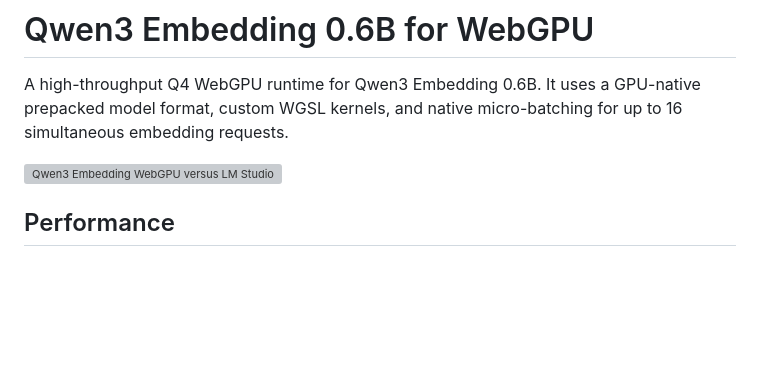
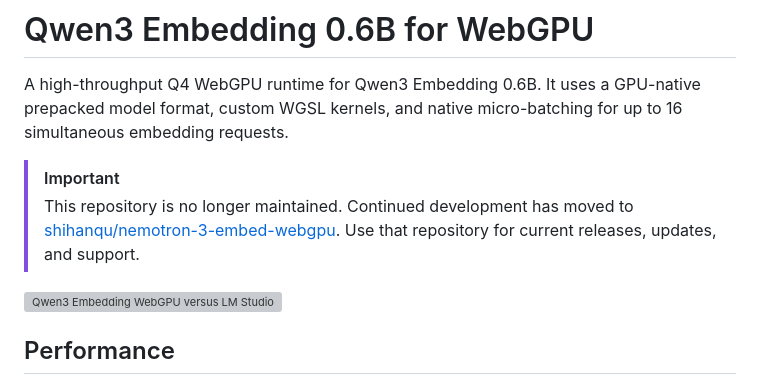
Before and after one commit to shihanqu/qwen3-embedding-webgpu-prepacked, a Markdown page: README.md, the part around the change. GitHub-like rendering; blank space fills up the shorter version; grey boxes are pictures that could not be loaded.

Commit message:
Add repository maintenance notice

```diff
--- a/README.md
+++ b/README.md
@@ -1,6 +1,9 @@
 # Qwen3 Embedding 0.6B for WebGPU
 
 A high-throughput Q4 WebGPU runtime for Qwen3 Embedding 0.6B. It uses a GPU-native prepacked model format, custom WGSL kernels, and native micro-batching for up to 16 simultaneous embedding requests.
+
+> [!IMPORTANT]
+> This repository is no longer maintained. Continued development has moved to [shihanqu/nemotron-3-embed-webgpu](https://github.com/shihanqu/nemotron-3-embed-webgpu). Use that repository for current releases, updates, and support.
 
 ![Qwen3 Embedding WebGPU versus LM Studio](docs/lm-studio-comparison.svg)
 
```
